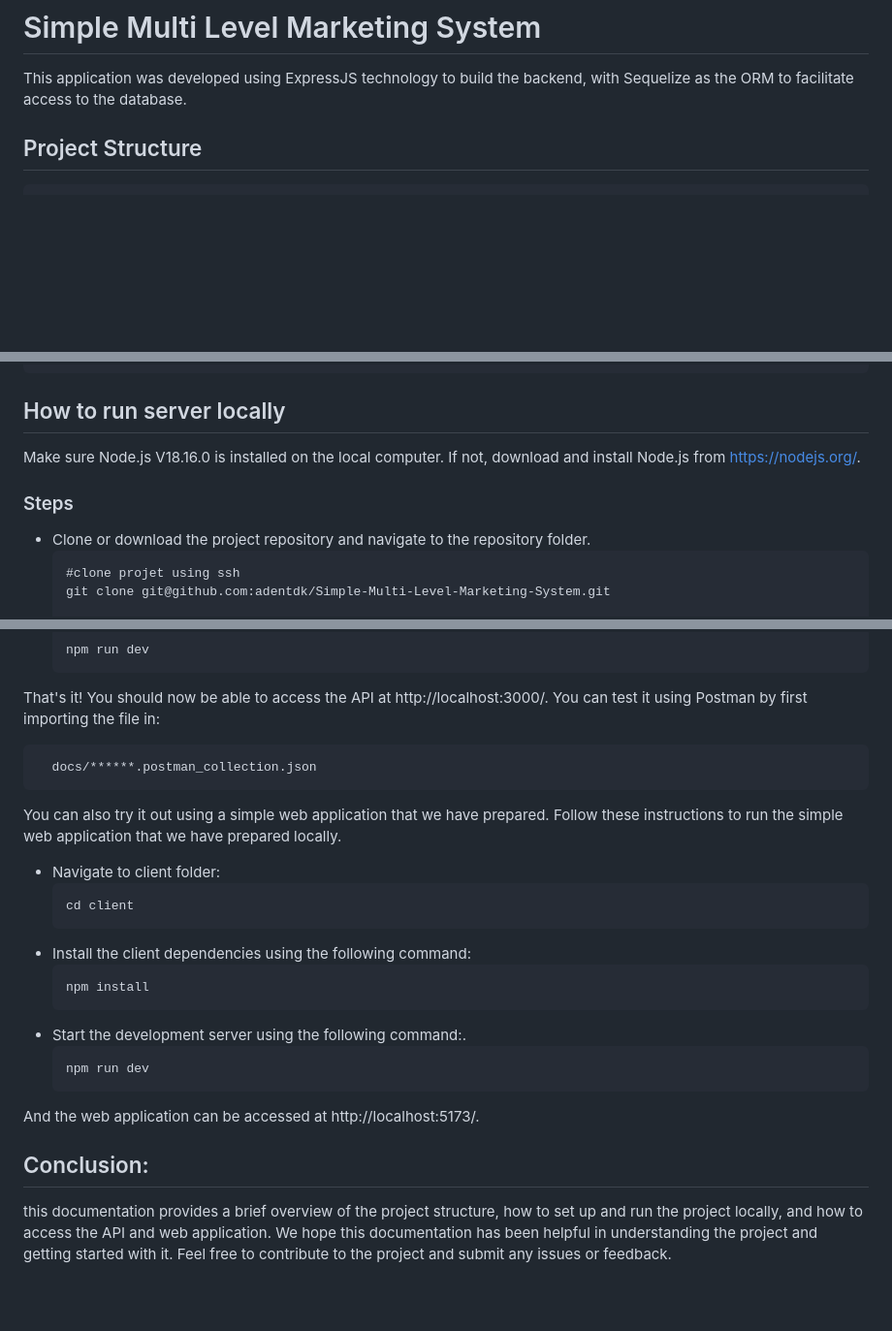
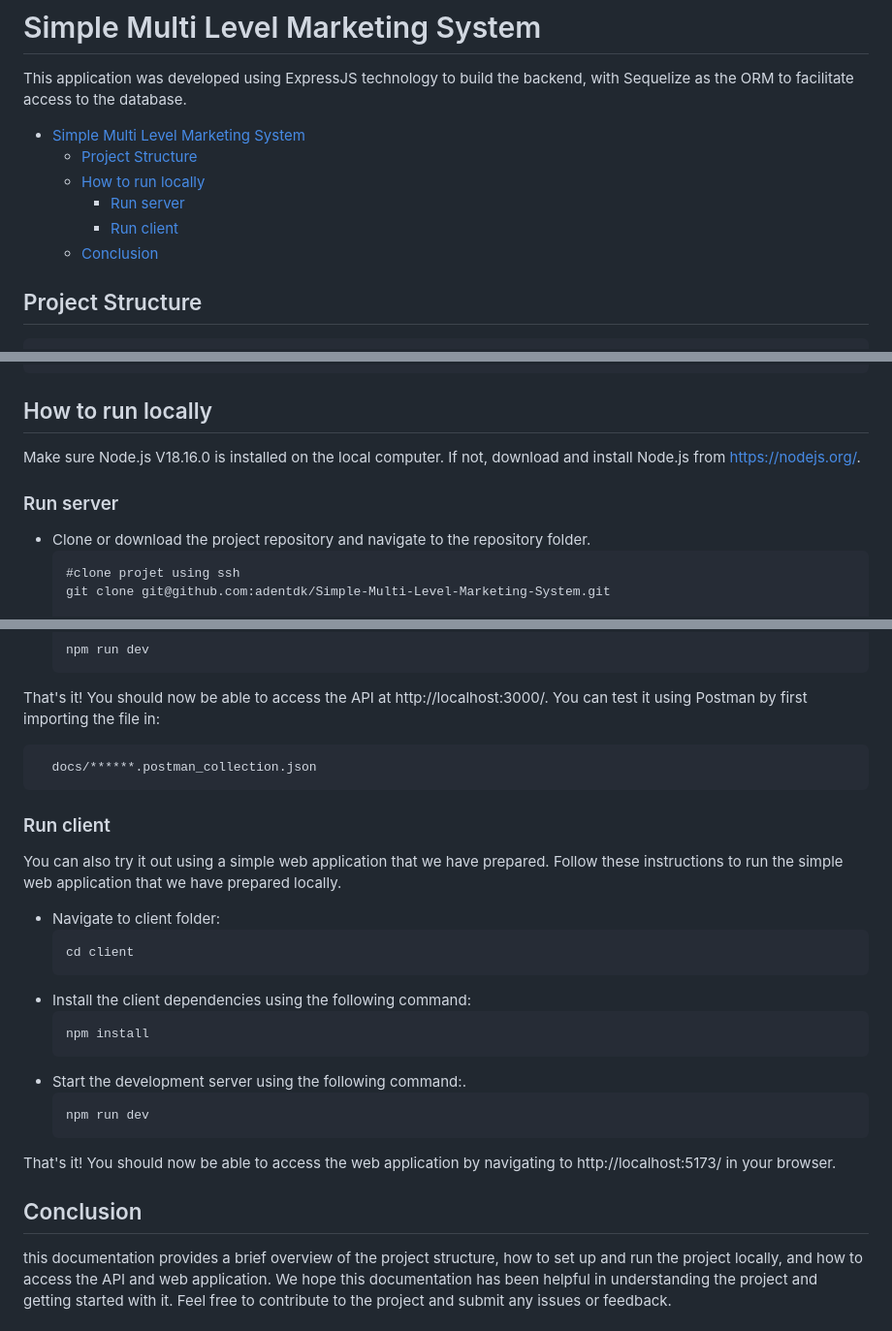
Before and after one commit to adentdk/Simple-Multi-Level-Marketing-System, a Markdown page: README.md, 3 parts joined by grey strips. Shown: that part at 97% size. Drawn GitHub-style; blank space fills up the shorter version.

````diff
--- a/README.md
+++ b/README.md
@@ -1,5 +1,12 @@
 # Simple Multi Level Marketing System
 This application was developed using ExpressJS technology to build the backend, with Sequelize as the ORM to facilitate access to the database.
+
+- [Simple Multi Level Marketing System](#simple-multi-level-marketing-system)
+  - [Project Structure](#project-structure)
+  - [How to run locally](#how-to-run-locally)
+    - [Run server](#run-server)
+    - [Run client](#run-client)
+  - [Conclusion](#conclusion)
 ## Project Structure
 
 ```
@@ -79,10 +86,9 @@ This application was developed using ExpressJS technology to build the backend,
 │       └── sequelize.js
 └── template.env
 ```
-
-## How to run server locally
+## How to run locally
 Make sure Node.js V18.16.0 is installed on the local computer. If not, download and install Node.js from https://nodejs.org/.
-### Steps
+### Run server
 - Clone or download the project repository and navigate to the repository folder.
   ```
   #clone projet using ssh
@@ -112,6 +118,7 @@ That's it! You should now be able to access the API at http://localhost:3000/. Y
 ```
   docs/******.postman_collection.json
 ```
+### Run client
 You can also try it out using a simple web application that we have prepared. Follow these instructions to run the simple web application that we have prepared locally.
 - Navigate to client folder:
   ```
@@ -125,7 +132,6 @@ You can also try it out using a simple web application that we have prepared. Fo
   ```
   npm run dev
   ```
-
-And the web application can be accessed at http://localhost:5173/.
-## Conclusion:
+That's it! You should now be able to access the web application by navigating to http://localhost:5173/ in your browser.
+## Conclusion
 this documentation provides a brief overview of the project structure, how to set up and run the project locally, and how to access the API and web application. We hope this documentation has been helpful in understanding the project and getting started with it. Feel free to contribute to the project and submit any issues or feedback.
````
